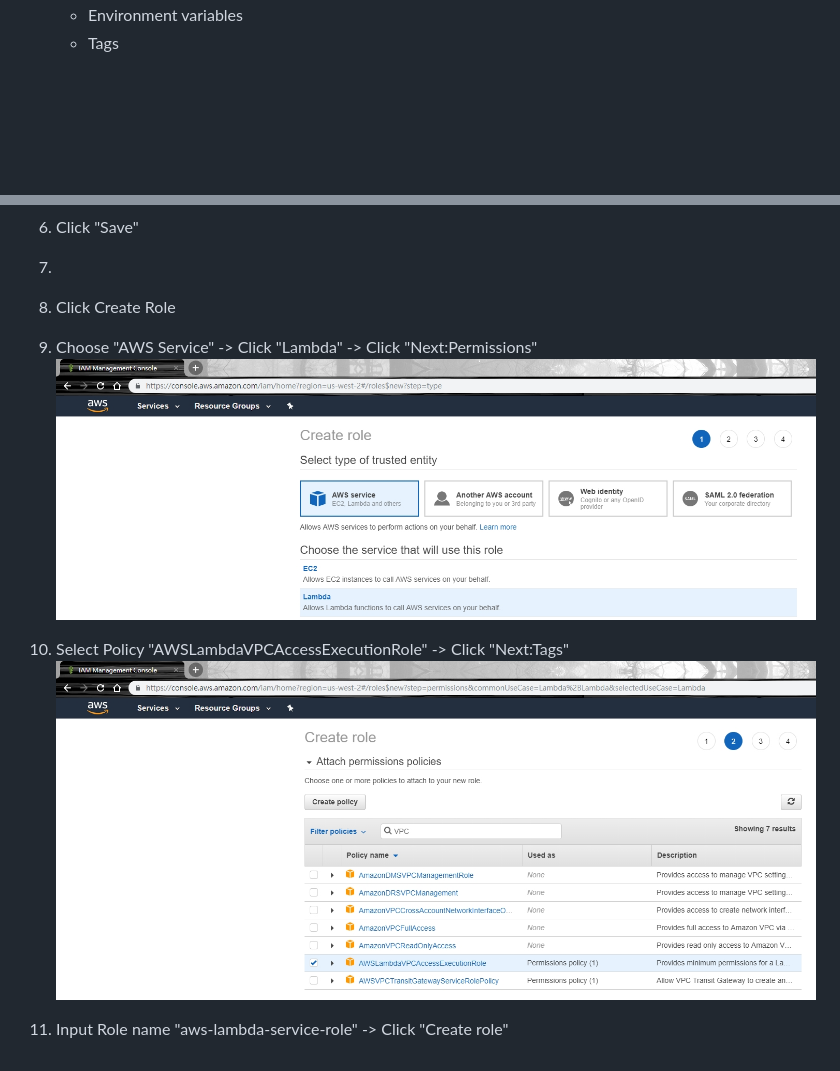
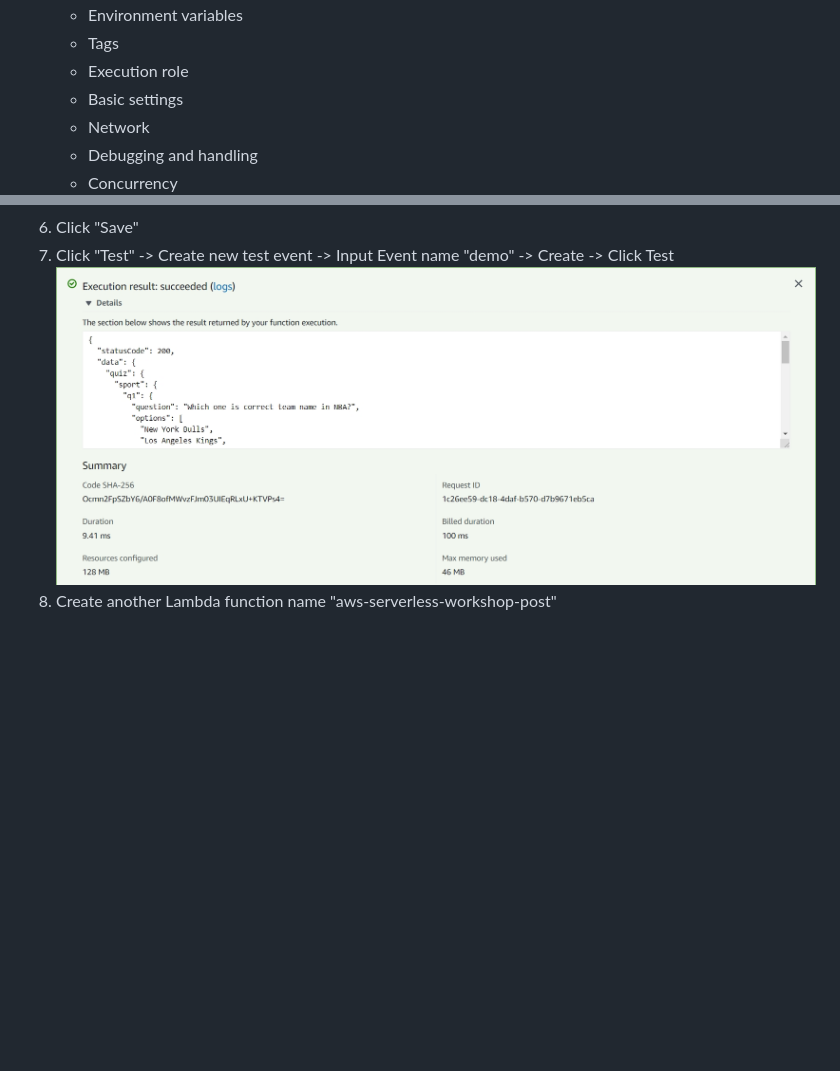
Before and after one commit to ethan-hung/aws-serverless-workshop, a Markdown page: 03-aws-lambda/README.md, 2 parts joined by grey strips. Rendered like a GitHub page; pictures changed too: images/03-03.jpg (added); blank space fills up the shorter version.

Commit message:
update 03-aws-lambda

```diff
--- a/03-aws-lambda/README.md
+++ b/03-aws-lambda/README.md
@@ -6,14 +6,14 @@
 4. Setting Lambda Environment
    * Environment variables
    * Tags
+   * Execution role
+   * Basic settings
+   * Network
+   * Debugging and handling
+   * Concurrency
 ![](../images/03-02.jpg)
 5. Write your Code on Lambda
 6. Click "Save"
-7.
-
-3. Click Create Role
-4. Choose "AWS Service" -> Click "Lambda" -> Click "Next:Permissions"
-![](../images/02-01.jpg)
-5. Select Policy "AWSLambdaVPCAccessExecutionRole" -> Click "Next:Tags"
-![](../images/02-02.jpg)
-6. Input Role name "aws-lambda-service-role" -> Click "Create role"
+7. Click "Test" -> Create new test event -> Input Event name "demo" -> Create -> Click Test
+![](../images/03-03.jpg)
+8. Create another Lambda function name "aws-serverless-workshop-post"
```
